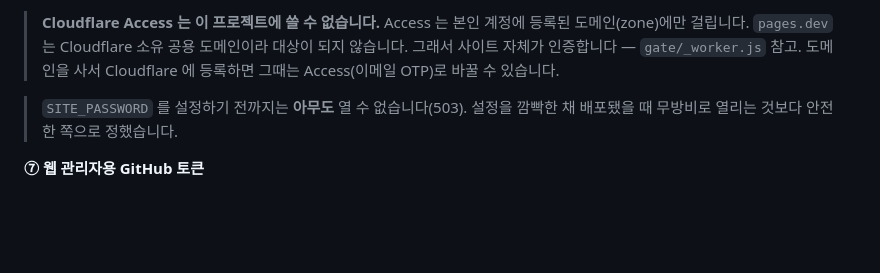
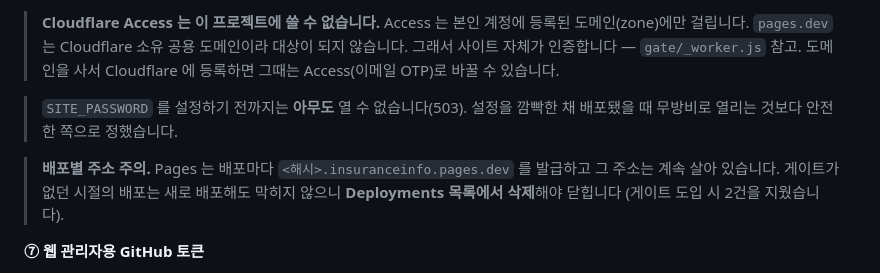
Before and after one commit to yhyoo311-ai/insurance-news, a Markdown page: README.md, the part around the change. Rendered like a GitHub page; blank space fills up the shorter version.

```diff
--- a/README.md
+++ b/README.md
@@ -210,6 +210,10 @@ Cloudflare → **Workers & Pages → insuranceinfo → Settings → Variables an
 > `SITE_PASSWORD` 를 설정하기 전까지는 **아무도** 열 수 없습니다(503). 설정을 깜빡한 채
 > 배포됐을 때 무방비로 열리는 것보다 안전한 쪽으로 정했습니다.
 
+> **배포별 주소 주의.** Pages 는 배포마다 `<해시>.insuranceinfo.pages.dev` 를 발급하고
+> 그 주소는 계속 살아 있습니다. 게이트가 없던 시절의 배포는 새로 배포해도 막히지 않으니
+> **Deployments 목록에서 삭제**해야 닫힙니다 (게이트 도입 시 2건을 지웠습니다).
+
 **⑦ 웹 관리자용 GitHub 토큰**
 
 `https://insuranceinfo.pages.dev/admin/` 에 들어가면 토큰을 요청합니다.
```
Also changed, not shown: plan.md (+16 -0 lines).
